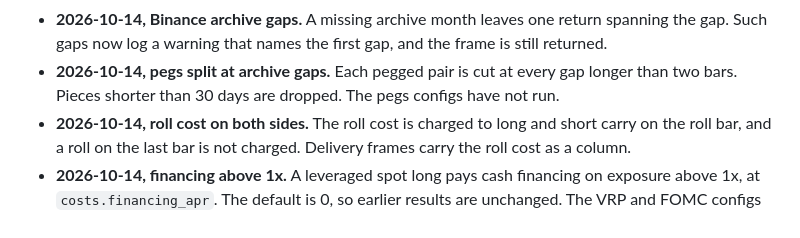
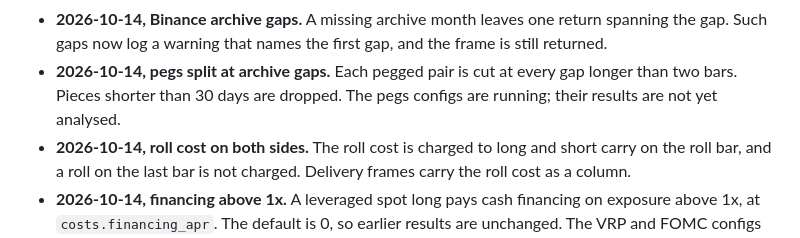
Before and after one commit to landtml/SAC, a Markdown page: docs/research-log.md, the part around the change. Rendered like a GitHub page.

Commit message:
Update the pegs status sentence
The pegs configs are running, so the sentence says so and notes that
their results are not yet analysed.

```diff
--- a/docs/research-log.md
+++ b/docs/research-log.md
@@ -227,7 +227,7 @@ Dates are commit dates on main, except where a check date is given.
 - **2026-10-14, Binance archive gaps.** A missing archive month leaves one return spanning the gap. Such
   gaps now log a warning that names the first gap, and the frame is still returned.
 - **2026-10-14, pegs split at archive gaps.** Each pegged pair is cut at every gap longer than two bars.
-  Pieces shorter than 30 days are dropped. The pegs configs have not run.
+  Pieces shorter than 30 days are dropped. The pegs configs are running; their results are not yet analysed.
 - **2026-10-14, roll cost on both sides.** The roll cost is charged to long and short carry on the roll
   bar, and a roll on the last bar is not charged. Delivery frames carry the roll cost as a column.
 - **2026-10-14, financing above 1x.** A leveraged spot long pays cash financing on exposure above 1x,
```
